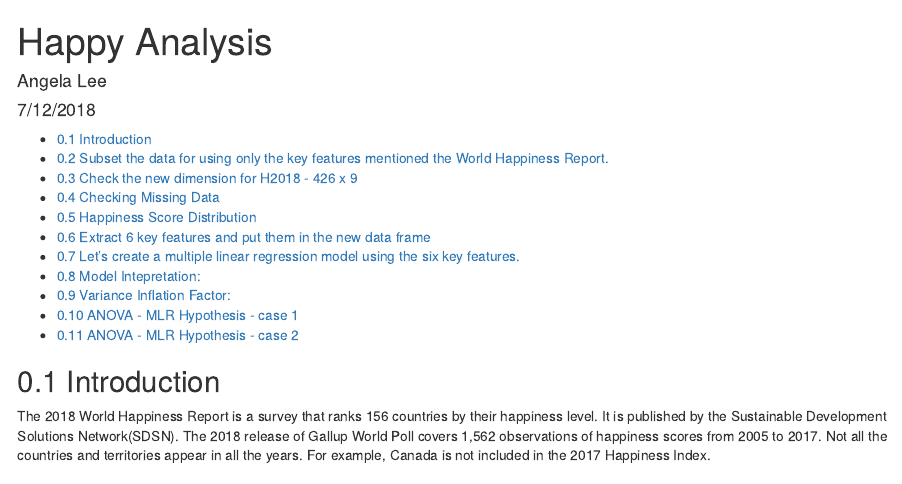
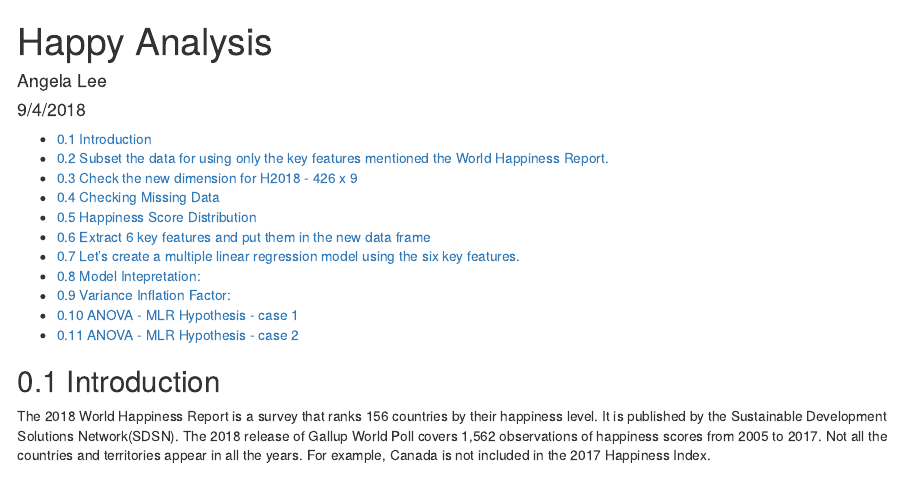
Before and after one commit to Nebula222/DSprojects, an R Markdown document (ANOVA/Happiness_MLR.Rmd): the page in a window 1100 px wide, from its top. Rendered offline with R 4.5, knitr and Pandoc, with nearby package versions; some code elsewhere in the file could not run offline.

```diff
--- a/ANOVA/Happiness_MLR.Rmd
+++ b/ANOVA/Happiness_MLR.Rmd
@@ -1,7 +1,7 @@
 ---
 title: "Happy Analysis"
 author: "Angela Lee"
-date: "7/12/2018"
+date: "9/4/2018"
 output:
   html_document:
     number_sections: yes
```
Also changed, not shown: ANOVA/Happiness_MLR.html, ANOVA/Happy_Analysis.pdf (added), ANOVA/Happy_Analysis_pdf.pdf (deleted), ANOVA/Happiness_MLR.Rmd (2 more changed lines), 1 other file.
